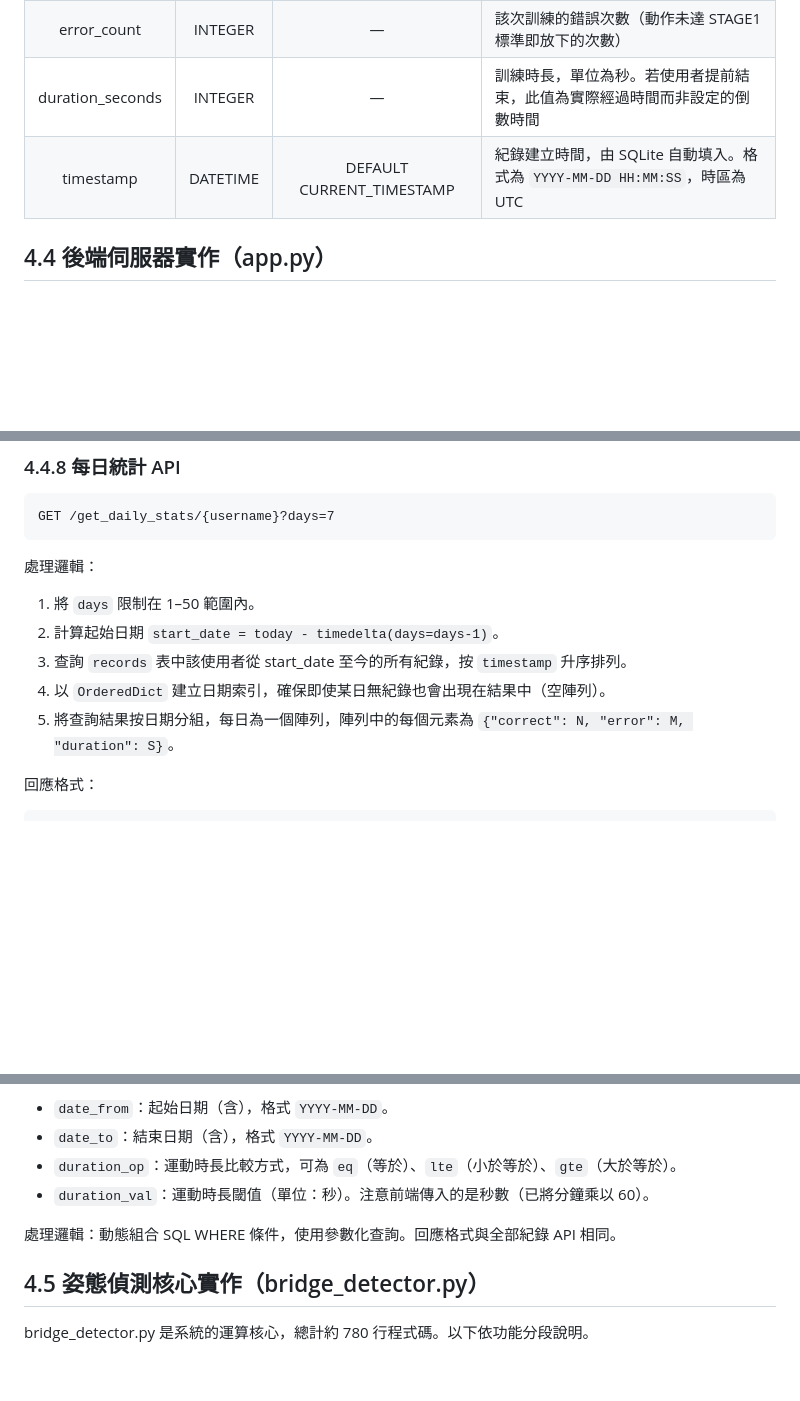
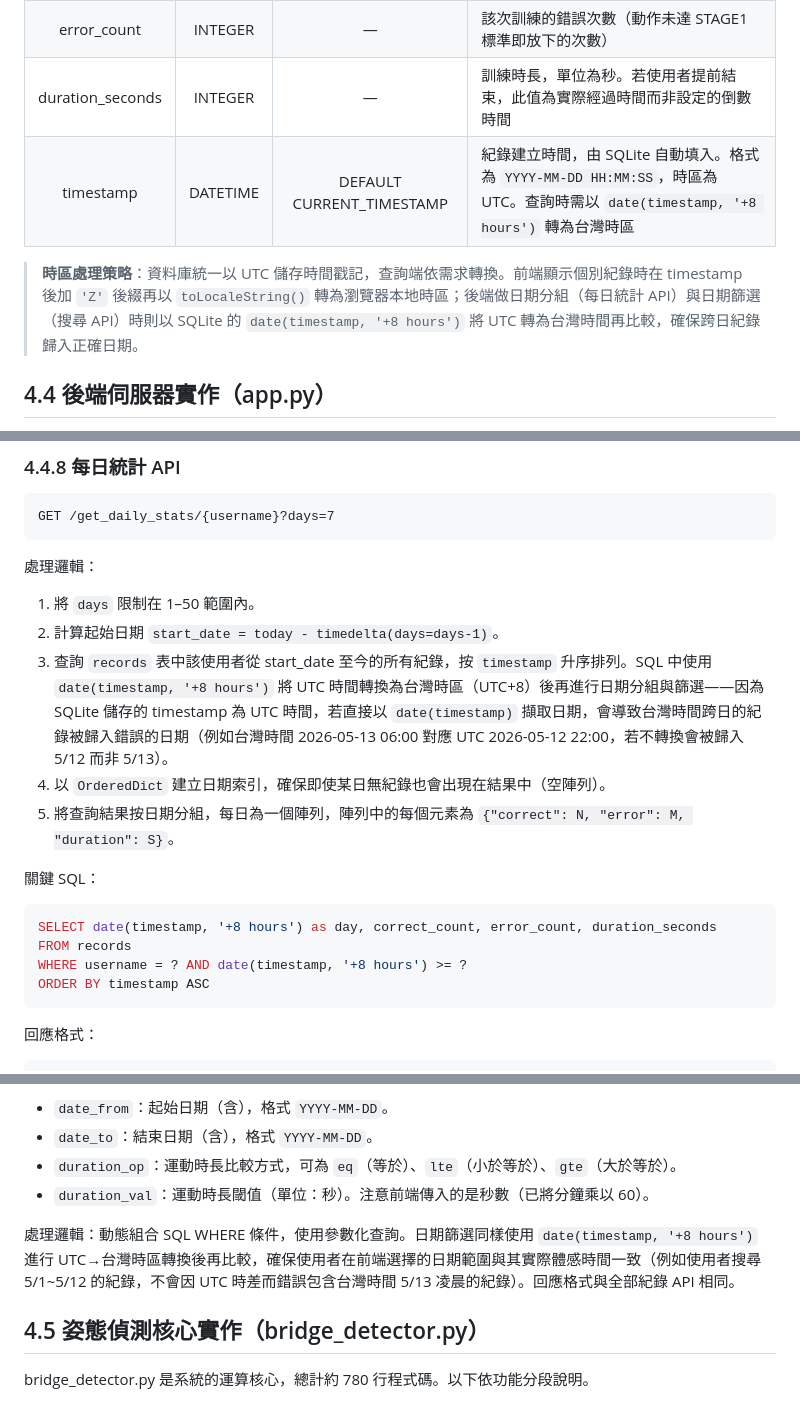
Before and after one commit to qupengin-sudo/bridge_pose_server, a Markdown page: report/report.md, 3 parts joined by grey strips. GitHub-like rendering; blank space fills up the shorter version.

Commit message:
update report: document UTC+8 timezone conversion for date queries
Documents the timezone fix from commit a6232c7 in §4.3.2 (records table),
§4.4.8 (daily stats API), and §4.4.10 (search API). Explains why
date(timestamp, '+8 hours') is needed and the overall timezone strategy.

Co-Authored-By: Claude Opus 4.6 <noreply@anthropic.com>

````diff
--- a/report/report.md
+++ b/report/report.md
@@ -705,7 +705,9 @@ def init_all_tables():
 | correct_count | INTEGER | — | 該次訓練的正確橋式次數 |
 | error_count | INTEGER | — | 該次訓練的錯誤次數（動作未達 STAGE1 標準即放下的次數） |
 | duration_seconds | INTEGER | — | 訓練時長，單位為秒。若使用者提前結束，此值為實際經過時間而非設定的倒數時間 |
-| timestamp | DATETIME | DEFAULT CURRENT_TIMESTAMP | 紀錄建立時間，由 SQLite 自動填入。格式為 `YYYY-MM-DD HH:MM:SS`，時區為 UTC |
+| timestamp | DATETIME | DEFAULT CURRENT_TIMESTAMP | 紀錄建立時間，由 SQLite 自動填入。格式為 `YYYY-MM-DD HH:MM:SS`，時區為 UTC。查詢時需以 `date(timestamp, '+8 hours')` 轉為台灣時區 |
+
+> **時區處理策略**：資料庫統一以 UTC 儲存時間戳記，查詢端依需求轉換。前端顯示個別紀錄時在 timestamp 後加 `'Z'` 後綴再以 `toLocaleString()` 轉為瀏覽器本地時區；後端做日期分組（每日統計 API）與日期篩選（搜尋 API）時則以 SQLite 的 `date(timestamp, '+8 hours')` 將 UTC 轉為台灣時間再比較，確保跨日紀錄歸入正確日期。
 
 ## 4.4 後端伺服器實作（app.py）
 
@@ -813,9 +815,17 @@ GET /get_daily_stats/{username}?days=7
 處理邏輯：
 1. 將 `days` 限制在 1–50 範圍內。
 2. 計算起始日期 `start_date = today - timedelta(days=days-1)`。
-3. 查詢 `records` 表中該使用者從 start_date 至今的所有紀錄，按 `timestamp` 升序排列。
+3. 查詢 `records` 表中該使用者從 start_date 至今的所有紀錄，按 `timestamp` 升序排列。SQL 中使用 `date(timestamp, '+8 hours')` 將 UTC 時間轉換為台灣時區（UTC+8）後再進行日期分組與篩選——因為 SQLite 儲存的 timestamp 為 UTC 時間，若直接以 `date(timestamp)` 擷取日期，會導致台灣時間跨日的紀錄被歸入錯誤的日期（例如台灣時間 2026-05-13 06:00 對應 UTC 2026-05-12 22:00，若不轉換會被歸入 5/12 而非 5/13）。
 4. 以 `OrderedDict` 建立日期索引，確保即使某日無紀錄也會出現在結果中（空陣列）。
 5. 將查詢結果按日期分組，每日為一個陣列，陣列中的每個元素為 `{"correct": N, "error": M, "duration": S}`。
+
+關鍵 SQL：
+```sql
+SELECT date(timestamp, '+8 hours') as day, correct_count, error_count, duration_seconds
+FROM records
+WHERE username = ? AND date(timestamp, '+8 hours') >= ?
+ORDER BY timestamp ASC
+```
 
 回應格式：
 ```json
@@ -865,7 +875,7 @@ GET /search_records/{username}?date_from=2026-05-01&date_to=2026-05-10&duration_
 - `duration_op`：運動時長比較方式，可為 `eq`（等於）、`lte`（小於等於）、`gte`（大於等於）。
 - `duration_val`：運動時長閾值（單位：秒）。注意前端傳入的是秒數（已將分鐘乘以 60）。
 
-處理邏輯：動態組合 SQL WHERE 條件，使用參數化查詢。回應格式與全部紀錄 API 相同。
+處理邏輯：動態組合 SQL WHERE 條件，使用參數化查詢。日期篩選同樣使用 `date(timestamp, '+8 hours')` 進行 UTC→台灣時區轉換後再比較，確保使用者在前端選擇的日期範圍與其實際體感時間一致（例如使用者搜尋 5/1~5/12 的紀錄，不會因 UTC 時差而錯誤包含台灣時間 5/13 凌晨的紀錄）。回應格式與全部紀錄 API 相同。
 
 ## 4.5 姿態偵測核心實作（bridge_detector.py）
 
````
